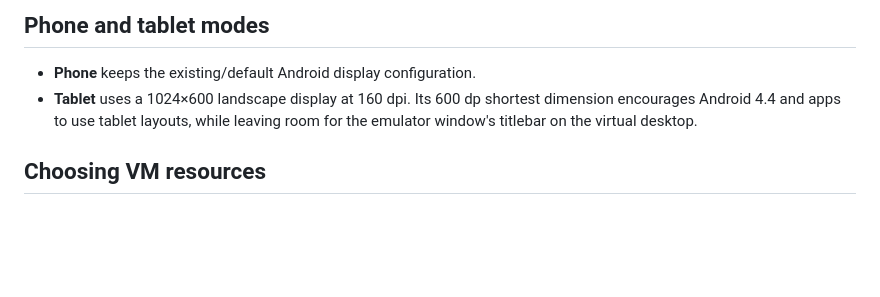
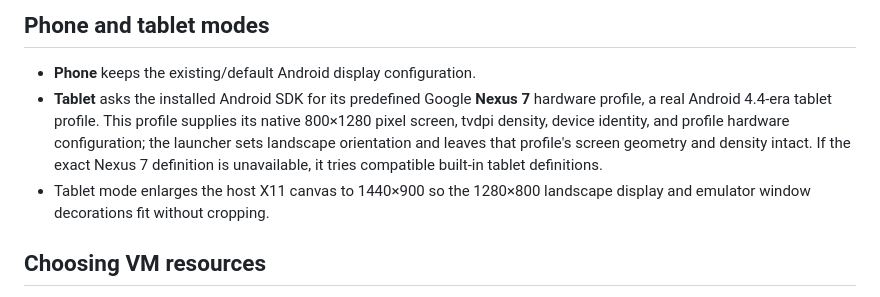
Before and after one commit to GoingTo2014/androidvm, a Markdown page: README.md, the part around the change. GitHub-like rendering; blank space fills up the shorter version.

Commit message:
Document native Nexus 7 tablet profile

```diff
--- a/README.md
+++ b/README.md
@@ -30,7 +30,8 @@ The workflow is manual-only. Phone mode is the default. Default resources are 20
 ## Phone and tablet modes
 
 - **Phone** keeps the existing/default Android display configuration.
-- **Tablet** uses a 1024×600 landscape display at 160 dpi. Its 600 dp shortest dimension encourages Android 4.4 and apps to use tablet layouts, while leaving room for the emulator window's titlebar on the virtual desktop.
+- **Tablet** asks the installed Android SDK for its predefined Google **Nexus 7** hardware profile, a real Android 4.4-era tablet profile. This profile supplies its native 800×1280 pixel screen, tvdpi density, device identity, and profile hardware configuration; the launcher sets landscape orientation and leaves that profile's screen geometry and density intact. If the exact Nexus 7 definition is unavailable, it tries compatible built-in tablet definitions.
+- Tablet mode enlarges the host X11 canvas to 1440×900 so the 1280×800 landscape display and emulator window decorations fit without cropping.
 
 ## Choosing VM resources
 
```
